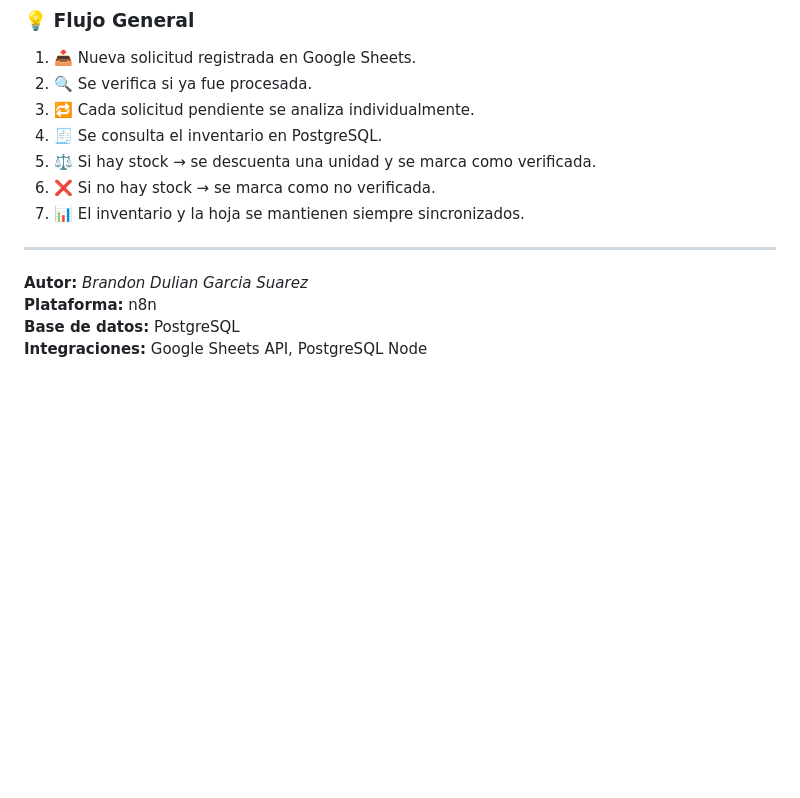
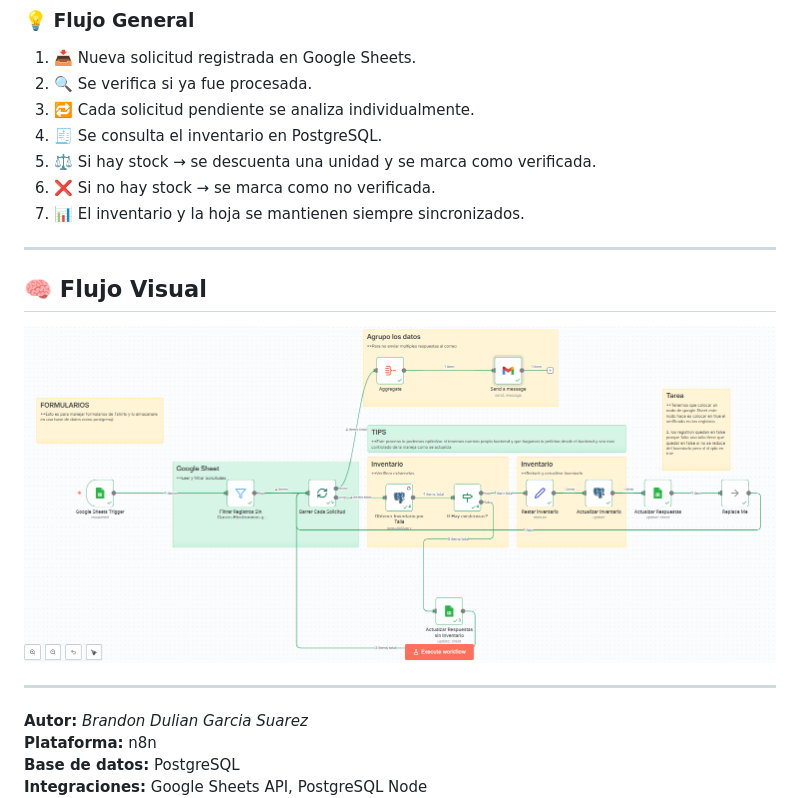
Before and after one commit to BrandonGS22b/N8n_Proyectos, a Markdown page: docs/Proyecto_gestionCamisas.md, the part around the change. GitHub-like rendering; blank space fills up the shorter version.

Commit message:
Add visual flow section to Proyecto_gestionCamisas.md
Added visual flow section with an image to the documentation.

```diff
--- a/docs/Proyecto_gestionCamisas.md
+++ b/docs/Proyecto_gestionCamisas.md
@@ -35,6 +35,11 @@ El flujo opera en un ciclo de **"leer, verificar y actualizar"** por cada solici
 7. 📊 El inventario y la hoja se mantienen siempre sincronizados.
 
 ---
+## 🧠 Flujo Visual
+
+![Flujo Pokémon](./img/Form-Ropa.png)
+
+---
 
 **Autor:** _Brandon Dulian Garcia Suarez_
 **Plataforma:** n8n
```
